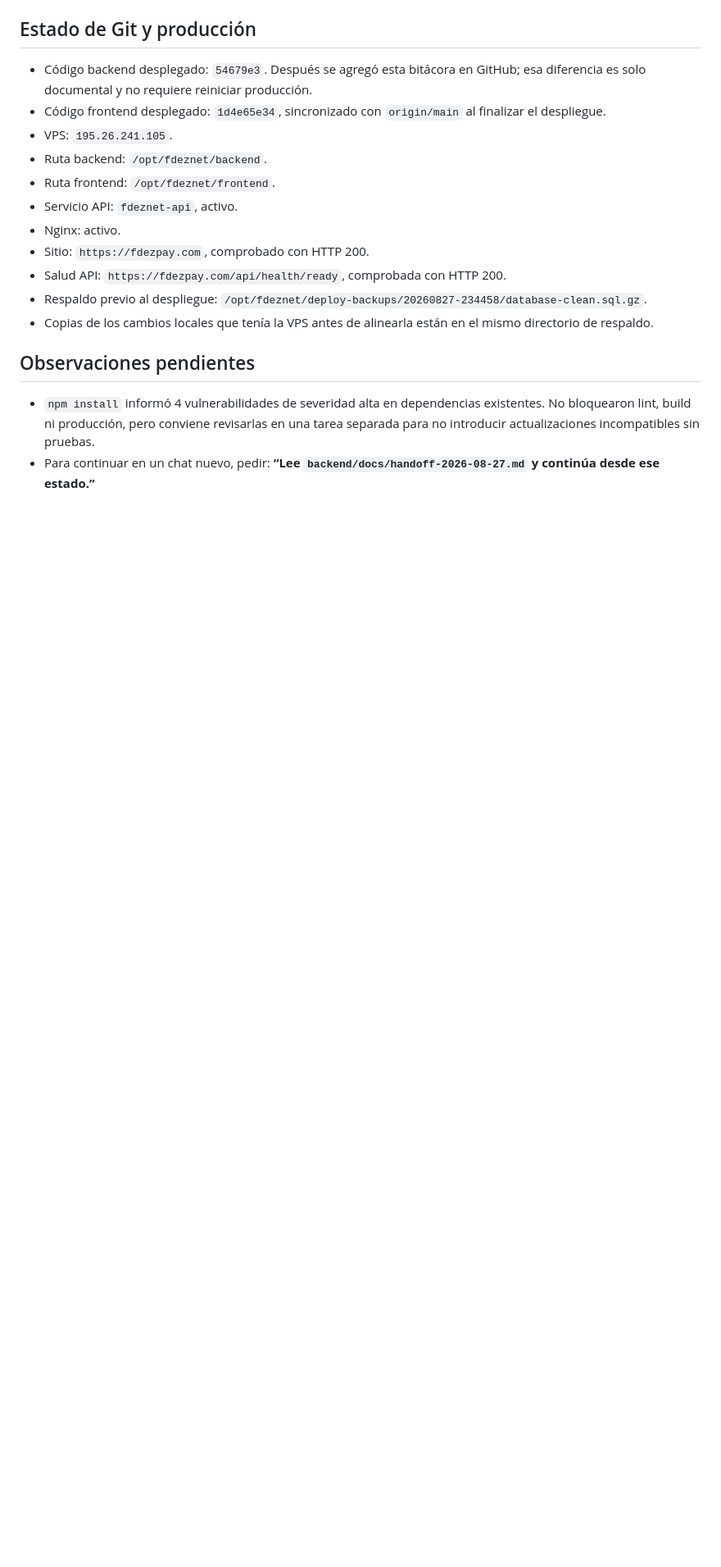
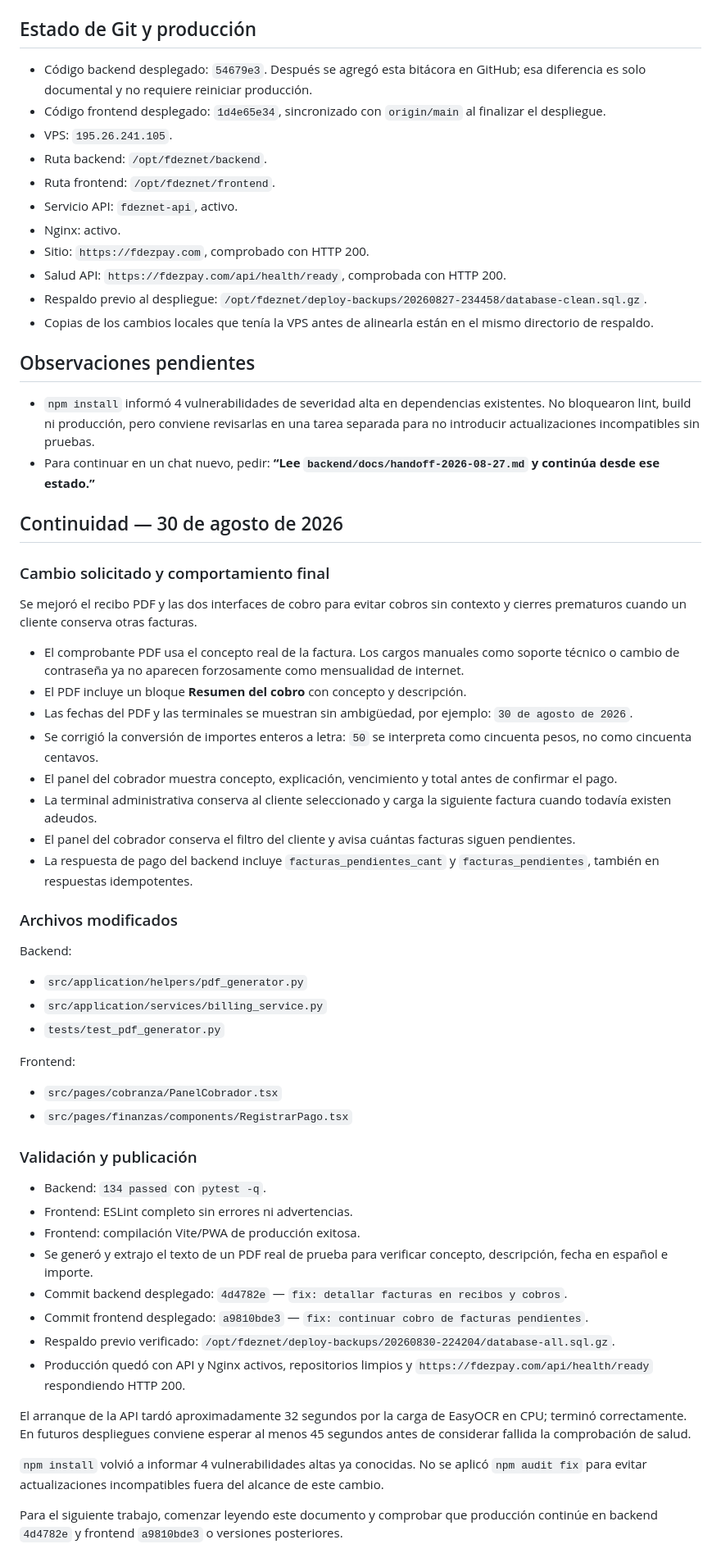
Before and after one commit to fdeznet224/fdeznet-system-back, a Markdown page: docs/handoff-2026-08-27.md, the part around the change. Shown at 82% size. Drawn GitHub-style; blank space fills up the shorter version.

Commit message:
docs: registrar despliegue de recibos y cobranza

```diff
--- a/docs/handoff-2026-08-27.md
+++ b/docs/handoff-2026-08-27.md
@@ -80,3 +80,68 @@ Componente nuevo:
 
 - `npm install` informó 4 vulnerabilidades de severidad alta en dependencias existentes. No bloquearon lint, build ni producción, pero conviene revisarlas en una tarea separada para no introducir actualizaciones incompatibles sin pruebas.
 - Para continuar en un chat nuevo, pedir: **“Lee `backend/docs/handoff-2026-08-27.md` y continúa desde ese estado.”**
+
+## Continuidad — 30 de agosto de 2026
+
+### Cambio solicitado y comportamiento final
+
+Se mejoró el recibo PDF y las dos interfaces de cobro para evitar cobros sin
+contexto y cierres prematuros cuando un cliente conserva otras facturas.
+
+- El comprobante PDF usa el concepto real de la factura. Los cargos manuales
+  como soporte técnico o cambio de contraseña ya no aparecen forzosamente como
+  mensualidad de internet.
+- El PDF incluye un bloque **Resumen del cobro** con concepto y descripción.
+- Las fechas del PDF y las terminales se muestran sin ambigüedad, por ejemplo:
+  `30 de agosto de 2026`.
+- Se corrigió la conversión de importes enteros a letra: `50` se interpreta
+  como cincuenta pesos, no como cincuenta centavos.
+- El panel del cobrador muestra concepto, explicación, vencimiento y total antes
+  de confirmar el pago.
+- La terminal administrativa conserva al cliente seleccionado y carga la
+  siguiente factura cuando todavía existen adeudos.
+- El panel del cobrador conserva el filtro del cliente y avisa cuántas facturas
+  siguen pendientes.
+- La respuesta de pago del backend incluye `facturas_pendientes_cant` y
+  `facturas_pendientes`, también en respuestas idempotentes.
+
+### Archivos modificados
+
+Backend:
+
+- `src/application/helpers/pdf_generator.py`
+- `src/application/services/billing_service.py`
+- `tests/test_pdf_generator.py`
+
+Frontend:
+
+- `src/pages/cobranza/PanelCobrador.tsx`
+- `src/pages/finanzas/components/RegistrarPago.tsx`
+
+### Validación y publicación
+
+- Backend: `134 passed` con `pytest -q`.
+- Frontend: ESLint completo sin errores ni advertencias.
+- Frontend: compilación Vite/PWA de producción exitosa.
+- Se generó y extrajo el texto de un PDF real de prueba para verificar concepto,
+  descripción, fecha en español e importe.
+- Commit backend desplegado: `4d4782e` —
+  `fix: detallar facturas en recibos y cobros`.
+- Commit frontend desplegado: `a9810bde3` —
+  `fix: continuar cobro de facturas pendientes`.
+- Respaldo previo verificado:
+  `/opt/fdeznet/deploy-backups/20260830-224204/database-all.sql.gz`.
+- Producción quedó con API y Nginx activos, repositorios limpios y
+  `https://fdezpay.com/api/health/ready` respondiendo HTTP 200.
+
+El arranque de la API tardó aproximadamente 32 segundos por la carga de EasyOCR
+en CPU; terminó correctamente. En futuros despliegues conviene esperar al menos
+45 segundos antes de considerar fallida la comprobación de salud.
+
+`npm install` volvió a informar 4 vulnerabilidades altas ya conocidas. No se
+aplicó `npm audit fix` para evitar actualizaciones incompatibles fuera del
+alcance de este cambio.
+
+Para el siguiente trabajo, comenzar leyendo este documento y comprobar que
+producción continúe en backend `4d4782e` y frontend `a9810bde3` o versiones
+posteriores.
```
